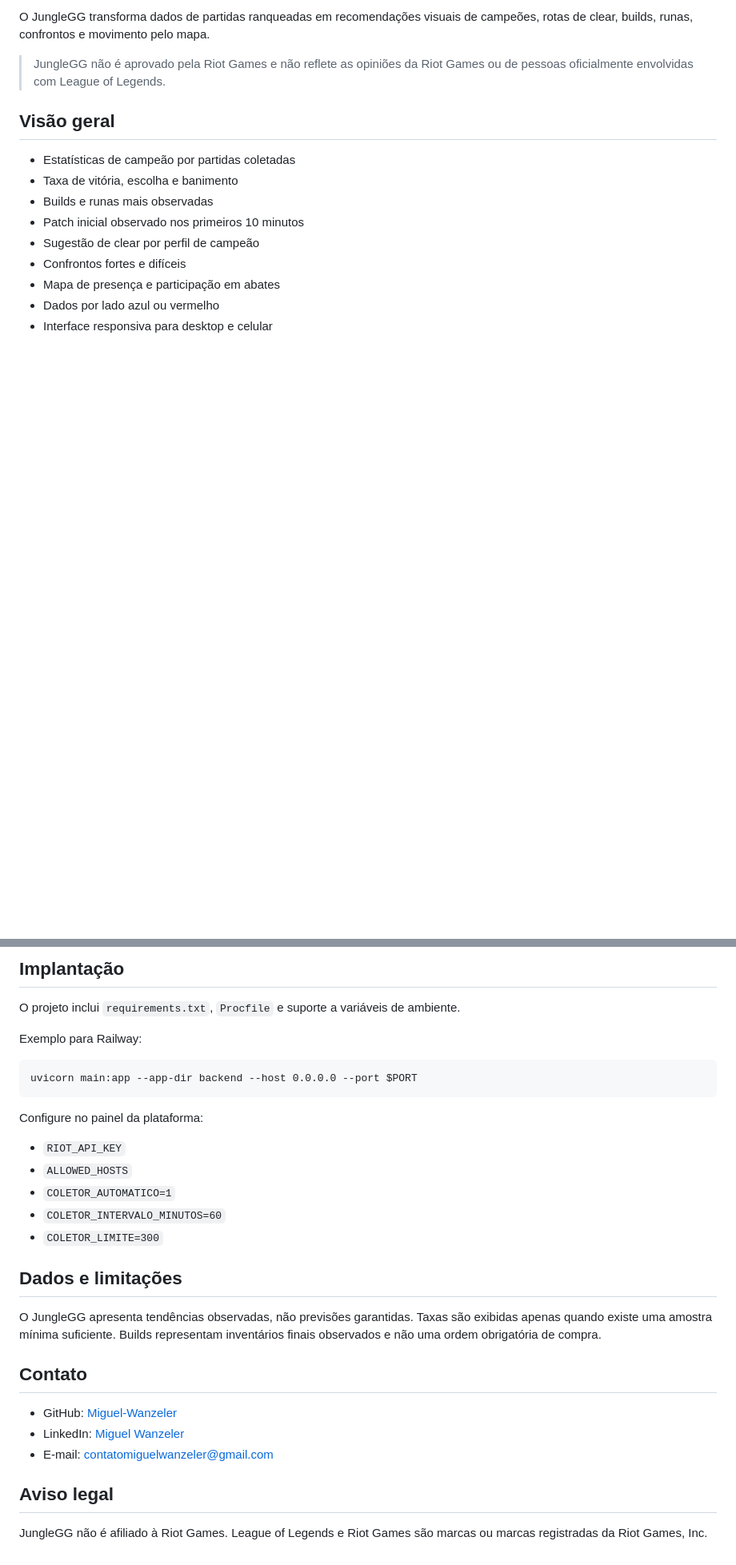
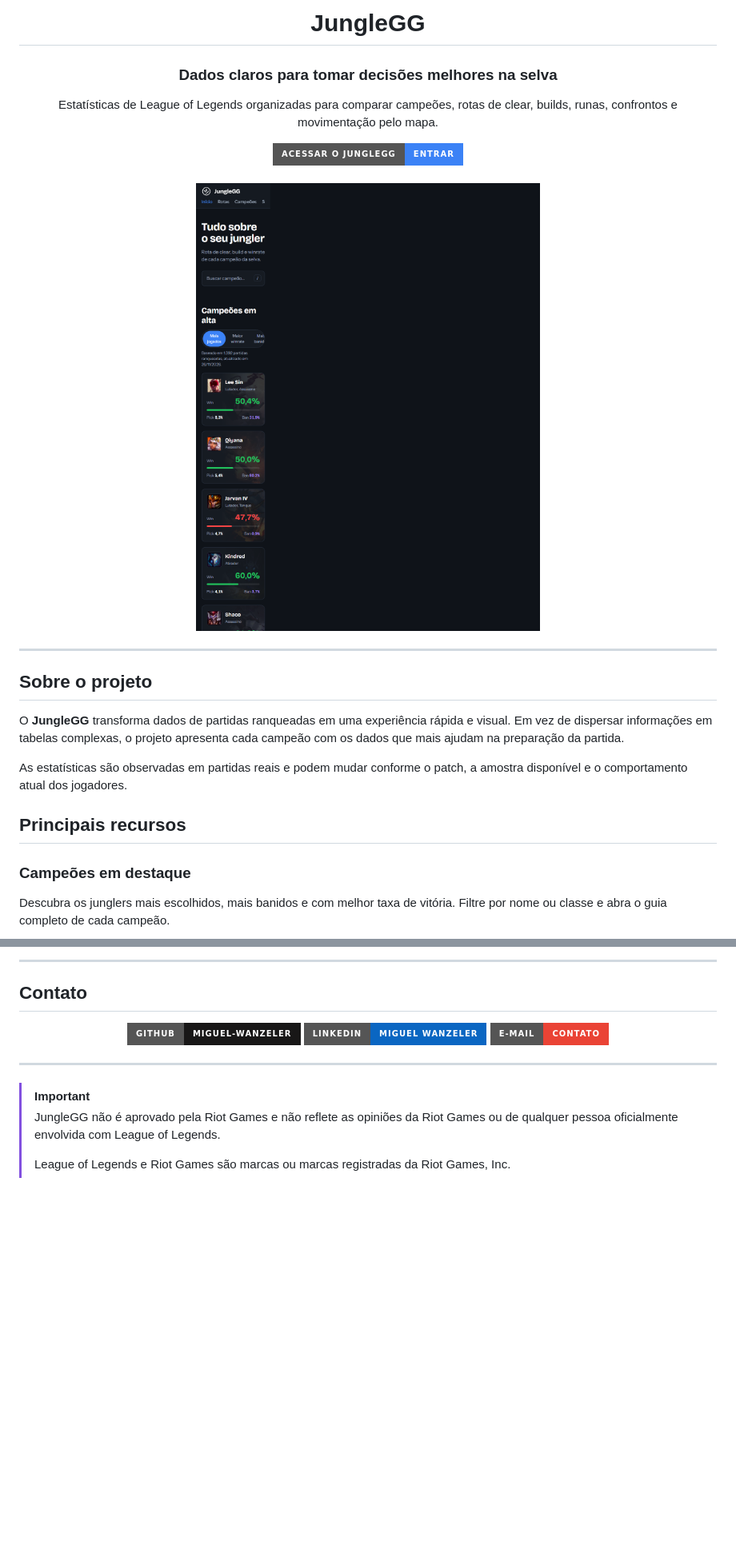
Before and after one commit to Miguel-Wanzeler/JungleGG, a Markdown page: README.md, 2 parts joined by grey strips. Shown at 80% size. GitHub-like rendering; pictures changed too: docs/screenshots/home.png (added); badges without logos; blank space fills up the shorter version.

Commit message:
Redesenha README como apresentacao publica do projeto
Co-authored-by: Copilot <223556219+Copilot@users.noreply.github.com>

````diff
--- a/README.md
+++ b/README.md
@@ -4,16 +4,37 @@
 
-O JungleGG transforma dados de partidas ranqueadas em recomendações visuais de campeões, rotas de clear, builds, runas, confrontos e movimento pelo mapa.
+# JungleGG
 
-> JungleGG não é aprovado pela Riot Games e não reflete as opiniões da Riot Games ou de pessoas oficialmente envolvidas com League of Legends.
+### Dados claros para tomar decisões melhores na selva
 
-## Visão geral
+Estatísticas de League of Legends organizadas para comparar campeões, rotas de clear,
+builds, runas, confrontos e movimentação pelo mapa.
 
-- Estatísticas de campeão por partidas coletadas
-- Taxa de vitória, escolha e banimento
-- Builds e runas mais observadas
-- Patch inicial observado nos primeiros 10 minutos
-- Sugestão de clear por perfil de campeão
-- Confrontos fortes e difíceis
-- Mapa de presença e participação em abates
-- Dados por lado azul ou vermelho
-- Interface responsiva para desktop e celular
+<a href="https://SEU-LINK-RAILWAY">
+  <img src="https://img.shields.io/badge/Acessar%20o%20JungleGG-Entrar-3b82f6?style=for-the-badge&logo=googlechrome&logoColor=white" alt="Acessar o JungleGG">
+</a>
+
+<br>
+<br>
+
+<img src="docs/screenshots/home.png" width="900" alt="Página inicial do JungleGG">
+
+</div>
+
+---
+
+## Sobre o projeto
+
+O **JungleGG** transforma dados de partidas ranqueadas em uma experiência rápida e visual.
+Em vez de dispersar informações em tabelas complexas, o projeto apresenta cada campeão
+com os dados que mais ajudam na preparação da partida.
+
+As estatísticas são observadas em partidas reais e podem mudar conforme o patch,
+a amostra disponível e o comportamento atual dos jogadores.
+
+## Principais recursos
+
+### Campeões em destaque
+
+Descubra os junglers mais escolhidos, mais banidos e com melhor taxa de vitória.
+Filtre por nome ou classe e abra o guia completo de cada campeão.
+
@@ -110,31 +96,19 @@ frontend/
-## Implantação
-
-O projeto inclui `requirements.txt`, `Procfile` e suporte a variáveis de ambiente.
-
-Exemplo para Railway:
-
-```text
-uvicorn main:app --app-dir backend --host 0.0.0.0 --port $PORT
-```
-
-Configure no painel da plataforma:
-
-- `RIOT_API_KEY`
-- `ALLOWED_HOSTS`
-- `COLETOR_AUTOMATICO=1`
-- `COLETOR_INTERVALO_MINUTOS=60`
-- `COLETOR_LIMITE=300`
-
-## Dados e limitações
-
-O JungleGG apresenta tendências observadas, não previsões garantidas. Taxas são exibidas apenas quando existe uma amostra mínima suficiente. Builds representam inventários finais observados e não uma ordem obrigatória de compra.
+---
 
 ## Contato
 
-- GitHub: [Miguel-Wanzeler](https://github.com/Miguel-Wanzeler)
-- LinkedIn: [Miguel Wanzeler](https://www.linkedin.com/in/miguel-wanzeler/)
-- E-mail: [contatomiguelwanzeler@gmail.com](mailto:contatomiguelwanzeler@gmail.com)
+<div align="center">
 
-## Aviso legal
+[![GitHub](https://img.shields.io/badge/GitHub-Miguel--Wanzeler-181717?style=for-the-badge&logo=github&logoColor=white)](https://github.com/Miguel-Wanzeler)
+[![LinkedIn](https://img.shields.io/badge/LinkedIn-Miguel%20Wanzeler-0A66C2?style=for-the-badge&logo=linkedin&logoColor=white)](https://www.linkedin.com/in/miguel-wanzeler/)
+[![E-mail](https://img.shields.io/badge/E--mail-Contato-EA4335?style=for-the-badge&logo=gmail&logoColor=white)](mailto:contatomiguelwanzeler@gmail.com)
 
-JungleGG não é afiliado à Riot Games. League of Legends e Riot Games são marcas ou marcas registradas da Riot Games, Inc.
+</div>
+
+---
+
+> [!IMPORTANT]
+> JungleGG não é aprovado pela Riot Games e não reflete as opiniões da Riot Games
+> ou de qualquer pessoa oficialmente envolvida com League of Legends.
+>
+> League of Legends e Riot Games são marcas ou marcas registradas da Riot Games, Inc.
````
Also changed, not shown: other parts of README.md (+50 -85 lines), docs/screenshots/campeao.png (added), docs/screenshots/rotas.png (added).
